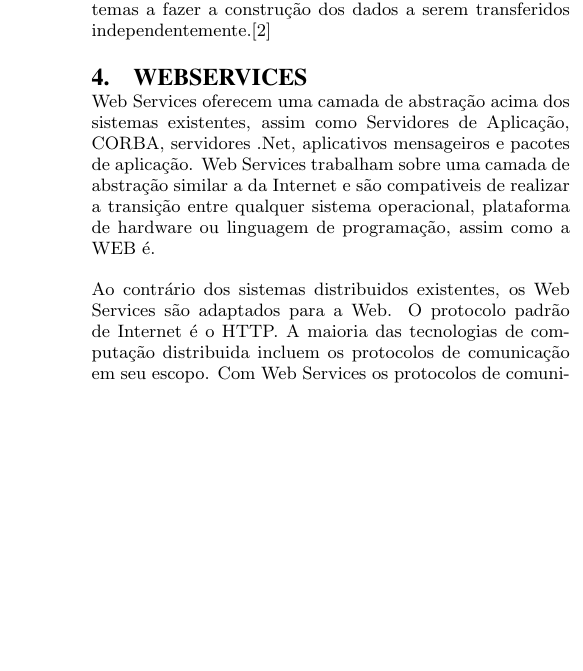
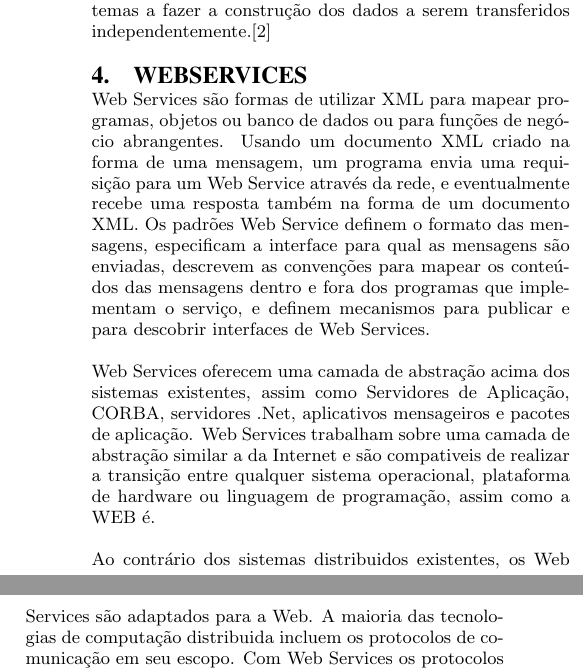
Before and after one commit to rmuchoa/AgendaTelefonica, a LaTeX paper (sigproc-sp.tex): part of one column of page 2 of 3 before the commit and two parts of the columns of page 2 of 3 after it, the two joined at a grey line, cut so that both start at the same text, the shorter picture padded with empty space. Compiled offline with pdfLaTeX.

Commit message:
atualizei a introdução do WebService

```diff
--- a/sigproc-sp.tex
+++ b/sigproc-sp.tex
@@ -85,14 +85,13 @@
 		O Hypertext Transfer Protocol(HTTP) é um protocolo de nível de aplicação, utilizado em sistemas distribuidos, colaborativos e sistemas de informação multimídia. É um protocolo genérico, e não proprietario, pode ser usado para muitos objetivos, além do hipertexto, como domínios de servidores e gerenciamento de objetos de sistemas distribuidos, através da extensão de seus métodos de requisição, códigos de erro e cabeçalhos. Uma característica do HTTP é a escrita e negociação da representação de dados, habilitando os sistemas a fazer a construção dos dados a serem transferidos independentemente.\cite{HTTP-1.1}
 
 \section{Webservices}
-		Web Services oferecem uma camada de abstração acima dos sistemas existentes, assim como Servidores de Aplicação,
-		CORBA, servidores .Net, aplicativos mensageiros e pacotes de aplicação. Web Services trabalham sobre
-		uma camada de abstração similar a da Internet e são compativeis de realizar a transição entre qualquer sistema operacional,
-		plataforma de hardware ou linguagem de programação, assim como a WEB é.
 
-		Ao contrário dos sistemas distribuidos existentes, os Web Services são adaptados para a Web. O protocolo padrão de Internet é o HTTP.
-		A maioria das tecnologias de computação distribuida incluem os protocolos de comunicação em seu escopo.
-		Com Web Services os protocolos de comunicação já estão prontos e disponíveis por toda a Web. \cite{UNDERWEBSERVICES}
+		Web Services são formas de utilizar XML para mapear programas, objetos ou banco de dados ou para funções de negócio abrangentes. Usando um documento XML criado na forma de uma mensagem, um programa envia uma requisição para um Web Service através da rede, e eventualmente recebe uma resposta também na forma de um documento XML. Os padrões Web Service definem o formato das mensagens, especificam a interface para qual as mensagens são enviadas, descrevem as convenções para mapear os conteúdos das mensagens dentro e fora dos programas que implementam o serviço, e definem mecanismos para publicar e para descobrir interfaces de Web Services.
+
+		Web Services oferecem uma camada de abstração acima dos sistemas existentes, assim como Servidores de Aplicação, CORBA, servidores .Net, aplicativos mensageiros e pacotes de aplicação. Web Services trabalham sobre
+		uma camada de abstração similar a da Internet e são compativeis de realizar a transição entre qualquer sistema operacional, plataforma de hardware ou linguagem de programação, assim como a WEB é.
+
+		Ao contrário dos sistemas distribuidos existentes, os Web Services são adaptados para a Web. A maioria das tecnologias de computação distribuida incluem os protocolos de comunicação em seu escopo. Com Web Services os protocolos de comunicação já estão prontos e disponíveis por toda a Web. \cite{UNDERWEBSERVICES}
 
 	\subsection{O que são?}
 
```
